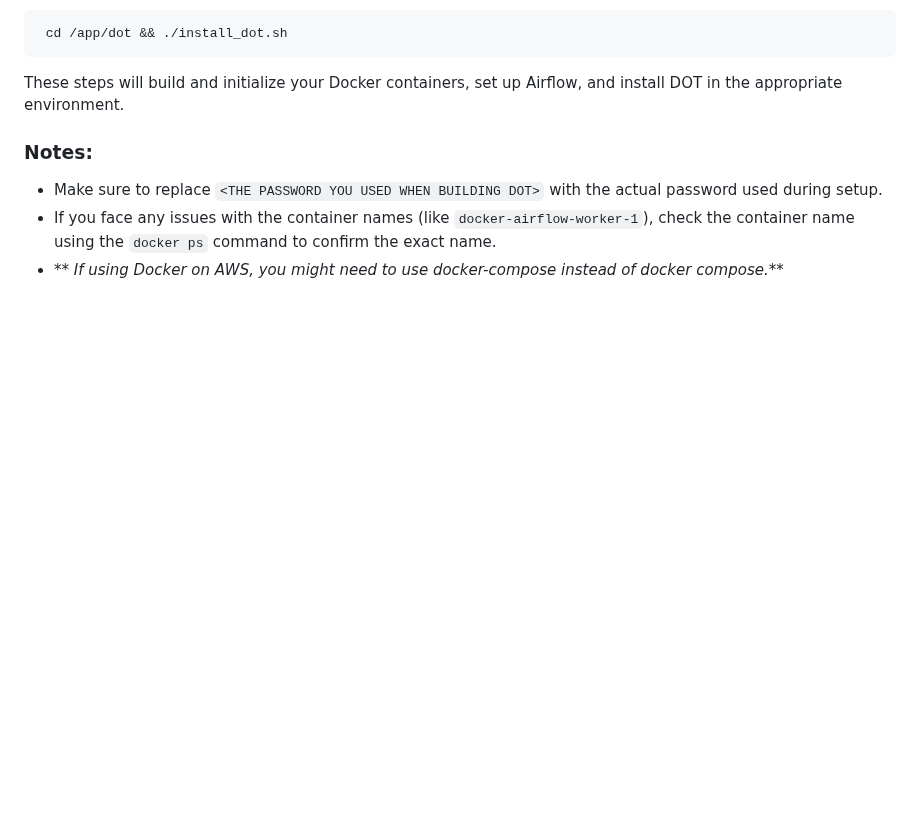
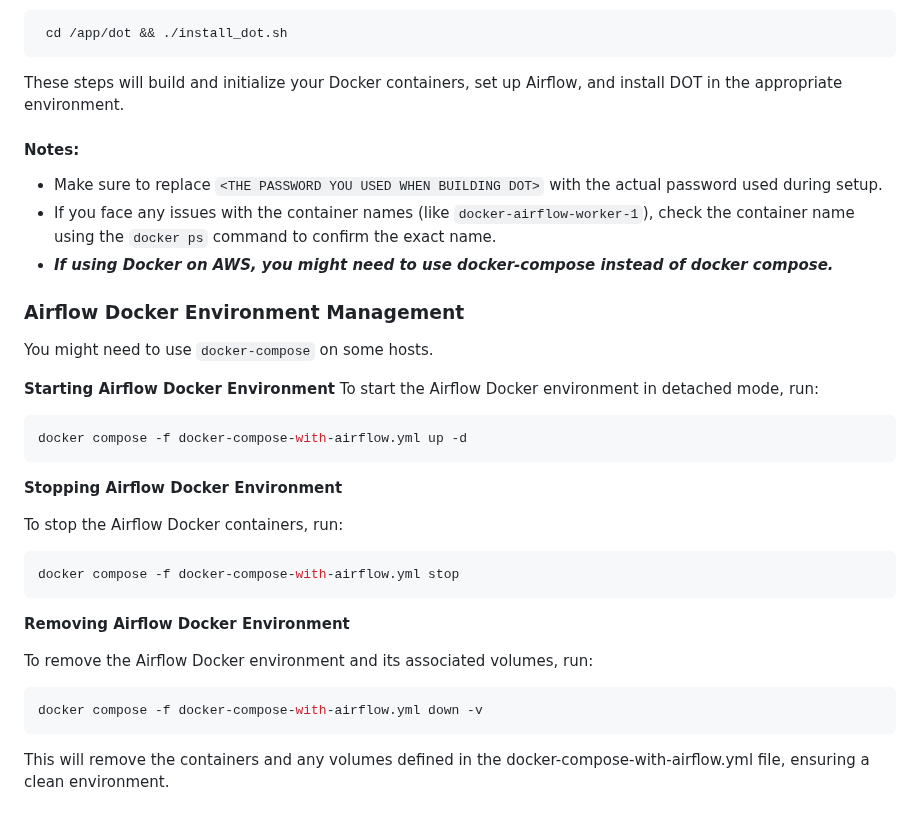
Before and after one commit to datakind/Data-Observation-Toolkit, a Markdown page: documentation_DOT/airflowdeployment.md, the part around the change. Drawn GitHub-style; blank space fills up the shorter version.

Commit message:
added docker management steps while using Airflow
added docker management steps while using Airflow

````diff
--- a/documentation_DOT/airflowdeployment.md
+++ b/documentation_DOT/airflowdeployment.md
@@ -60,7 +60,32 @@ AIRFLOW__CORE__LOAD_EXAMPLES: 'False'
 
 These steps will build and initialize your Docker containers, set up Airflow, and install DOT in the appropriate environment.
 
-### Notes:
+#### Notes:
 - Make sure to replace `<THE PASSWORD YOU USED WHEN BUILDING DOT>` with the actual password used during setup.
 - If you face any issues with the container names (like `docker-airflow-worker-1`), check the container name using the `docker ps` command to confirm the exact name.
-- ** _If using Docker on AWS, you might need to use docker-compose instead of docker compose._**
+-  _**If using Docker on AWS, you might need to use docker-compose instead of docker compose.**_
+
+
+### Airflow Docker Environment Management
+You might need to use `docker-compose` on some hosts.
+
+**Starting Airflow Docker Environment**
+To start the Airflow Docker environment in detached mode, run:
+
+```bash
+docker compose -f docker-compose-with-airflow.yml up -d
+```
+**Stopping Airflow Docker Environment**
+
+To stop the Airflow Docker containers, run:
+```bash
+docker compose -f docker-compose-with-airflow.yml stop
+```
+
+**Removing Airflow Docker Environment**
+
+To remove the Airflow Docker environment and its associated volumes, run:
+```bash
+docker compose -f docker-compose-with-airflow.yml down -v
+```
+This will remove the containers and any volumes defined in the docker-compose-with-airflow.yml file, ensuring a clean environment.
````
